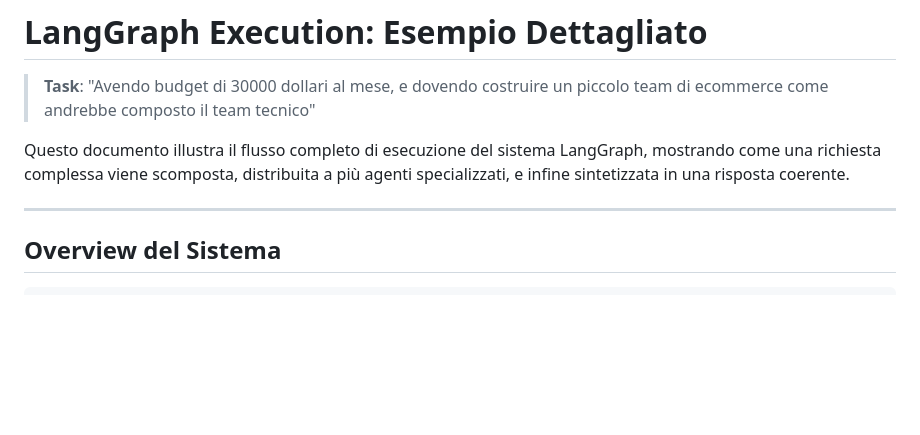
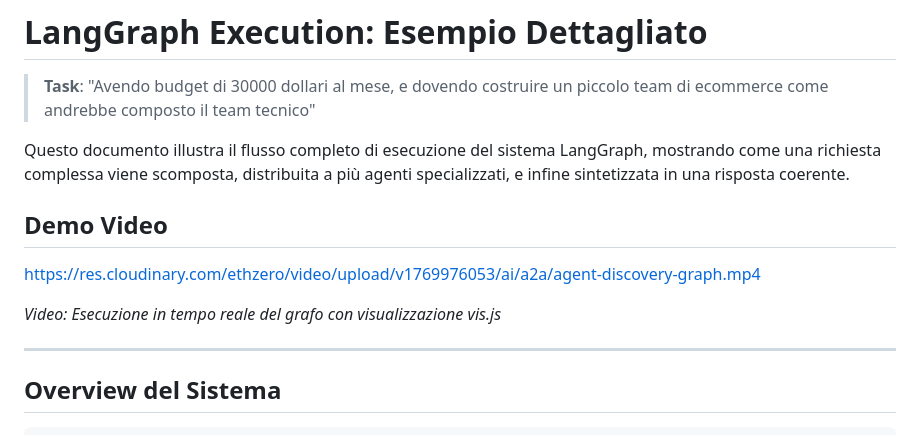
Before and after one commit to lorenzogirardi/a2a, a Markdown page: docs/software-architecture/langgraph-execution-example.md, the part around the change. Drawn GitHub-style; blank space fills up the shorter version.

Commit message:
docs(graph): add demo video link
Add Cloudinary-hosted video showing real-time graph execution

Co-Authored-By: Claude Opus 4.5 <noreply@anthropic.com>

```diff
--- a/docs/software-architecture/langgraph-execution-example.md
+++ b/docs/software-architecture/langgraph-execution-example.md
@@ -3,6 +3,12 @@
 > **Task**: "Avendo budget di 30000 dollari al mese, e dovendo costruire un piccolo team di ecommerce come andrebbe composto il team tecnico"
 
 Questo documento illustra il flusso completo di esecuzione del sistema LangGraph, mostrando come una richiesta complessa viene scomposta, distribuita a più agenti specializzati, e infine sintetizzata in una risposta coerente.
+
+## Demo Video
+
+https://res.cloudinary.com/ethzero/video/upload/v1769976053/ai/a2a/agent-discovery-graph.mp4
+
+*Video: Esecuzione in tempo reale del grafo con visualizzazione vis.js*
 
 ---
 
```
